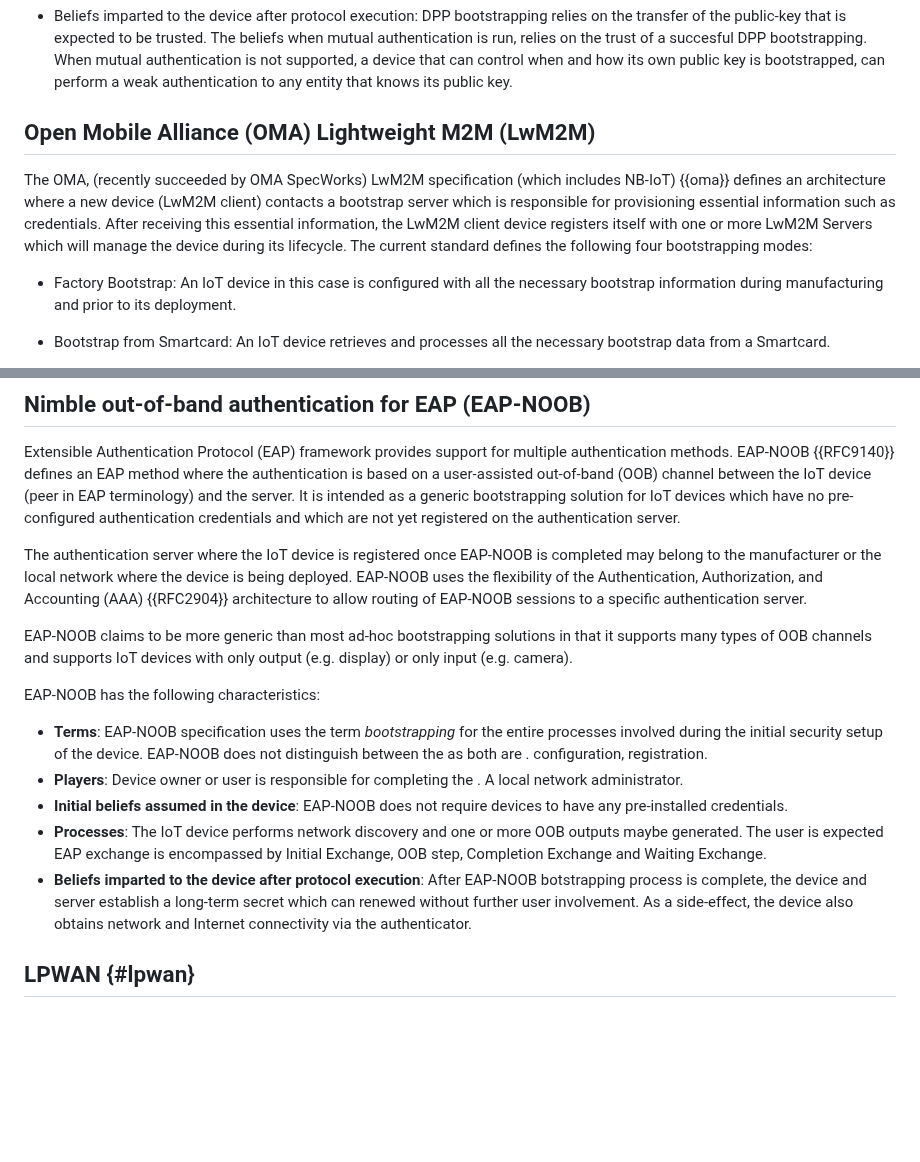
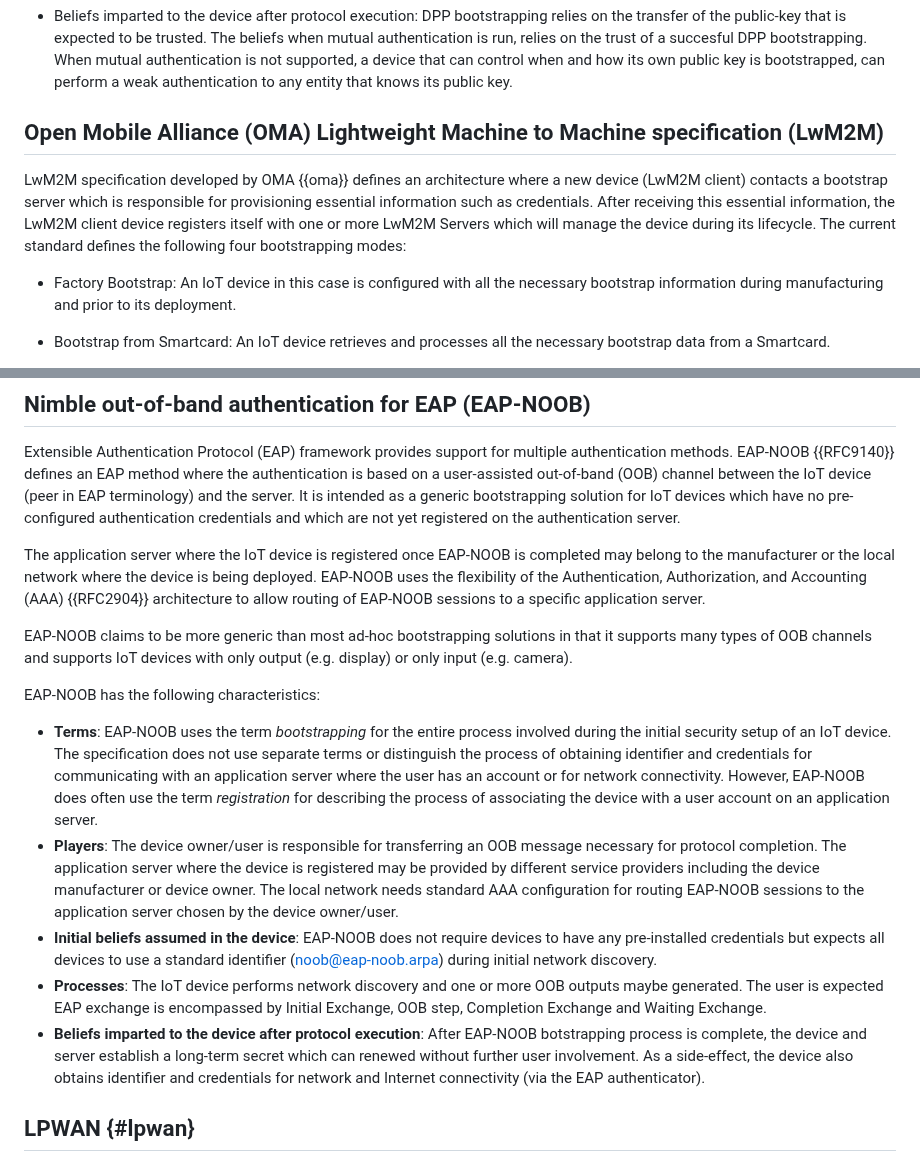
Before and after one commit to t2trg/security-setup-iot-devices, a Markdown page: draft-irtf-t2trg-security-setup-iot-devices.md, 2 parts joined by grey strips. Drawn GitHub-style; blank space fills up the shorter version.

Commit message:
first version of eap-noob ready

```diff
--- a/draft-irtf-t2trg-security-setup-iot-devices.md
+++ b/draft-irtf-t2trg-security-setup-iot-devices.md
@@ -227,9 +227,9 @@ DPP has the following characteristics:
 
 
 
-## Open Mobile Alliance (OMA) Lightweight M2M (LwM2M)
+## Open Mobile Alliance (OMA) Lightweight Machine to Machine specification (LwM2M)
 
-The OMA, (recently succeeded by OMA SpecWorks) LwM2M specification (which includes NB-IoT) {{oma}} defines an architecture where a new device (LwM2M client) contacts a bootstrap server which is responsible for provisioning essential information such as credentials. After receiving this essential information, the LwM2M client device registers itself with one or more LwM2M Servers which will manage the device during its lifecycle. The current standard defines the following four bootstrapping modes:
+LwM2M specification developed by OMA {{oma}} defines an architecture where a new device (LwM2M client) contacts a bootstrap server which is responsible for provisioning essential information such as credentials. After receiving this essential information, the LwM2M client device registers itself with one or more LwM2M Servers which will manage the device during its lifecycle. The current standard defines the following four bootstrapping modes:
 
 * Factory Bootstrap: An IoT device in this case is configured with all the necessary bootstrap information during manufacturing and prior to its deployment.
 
@@ -366,18 +366,18 @@ SZTP has the following characteristics:
 
 Extensible Authentication Protocol (EAP) framework provides support for multiple authentication methods. EAP-NOOB {{RFC9140}} defines an EAP method where the authentication is based on a user-assisted out-of-band (OOB) channel between the IoT device (peer in EAP terminology) and the server. It is intended as a generic bootstrapping solution for IoT devices which have no pre-configured authentication credentials and which are not yet registered on the authentication server.
 
-The authentication server where the IoT device is registered once EAP-NOOB is completed may belong to the manufacturer or the local network where the device is being deployed. EAP-NOOB uses the flexibility of the Authentication, Authorization, and Accounting (AAA) {{RFC2904}} architecture to allow routing of EAP-NOOB sessions to a specific authentication server.
+The application server where the IoT device is registered once EAP-NOOB is completed may belong to the manufacturer or the local network where the device is being deployed. EAP-NOOB uses the flexibility of the Authentication, Authorization, and Accounting (AAA) {{RFC2904}} architecture to allow routing of EAP-NOOB sessions to a specific application server.
 
 EAP-NOOB claims to be more generic than most ad-hoc bootstrapping solutions in that it supports many types of OOB channels and supports IoT devices with only output (e.g. display) or only input (e.g. camera).
 
 
 EAP-NOOB has the following characteristics:
 
-  * **Terms**: EAP-NOOB specification uses the term *bootstrapping* for the entire processes involved during the initial security setup of the device. EAP-NOOB does not distinguish between the as both are . configuration, registration.
-  * **Players**: Device owner or user is responsible for completing the . A local network administrator.
-  * **Initial beliefs assumed in the device**: EAP-NOOB does not require devices to have any pre-installed credentials.
+  * **Terms**: EAP-NOOB uses the term *bootstrapping* for the entire process involved during the initial security setup of an IoT device. The specification does not use separate terms or distinguish the process of obtaining identifier and credentials for communicating with an application server where the user has an account or for network connectivity. However, EAP-NOOB does often use the term *registration* for describing the process of associating the device with a user account on an application server.
+  * **Players**: The device owner/user is responsible for transferring an OOB message necessary for protocol completion. The application server where the device is registered may be provided by different service providers including the device manufacturer or device owner. The local network needs standard AAA configuration for routing EAP-NOOB sessions to the application server chosen by the device owner/user.
+  * **Initial beliefs assumed in the device**: EAP-NOOB does not require devices to have any pre-installed credentials but expects all devices to use a standard identifier (noob@eap-noob.arpa) during initial network discovery.
   * **Processes**: The IoT device performs network discovery and one or more OOB outputs maybe generated. The user is expected EAP exchange is encompassed by Initial Exchange, OOB step, Completion Exchange and Waiting Exchange.
-  * **Beliefs imparted to the device after protocol execution**: After EAP-NOOB botstrapping process is complete, the device and server establish a long-term secret which can renewed without further user involvement. As a side-effect, the device also obtains network and Internet connectivity via the authenticator.
+  * **Beliefs imparted to the device after protocol execution**: After EAP-NOOB botstrapping process is complete, the device and server establish a long-term secret which can renewed without further user involvement. As a side-effect, the device also obtains identifier and credentials for network and Internet connectivity (via the EAP authenticator).
 
 ## LPWAN {#lpwan}
 
```
